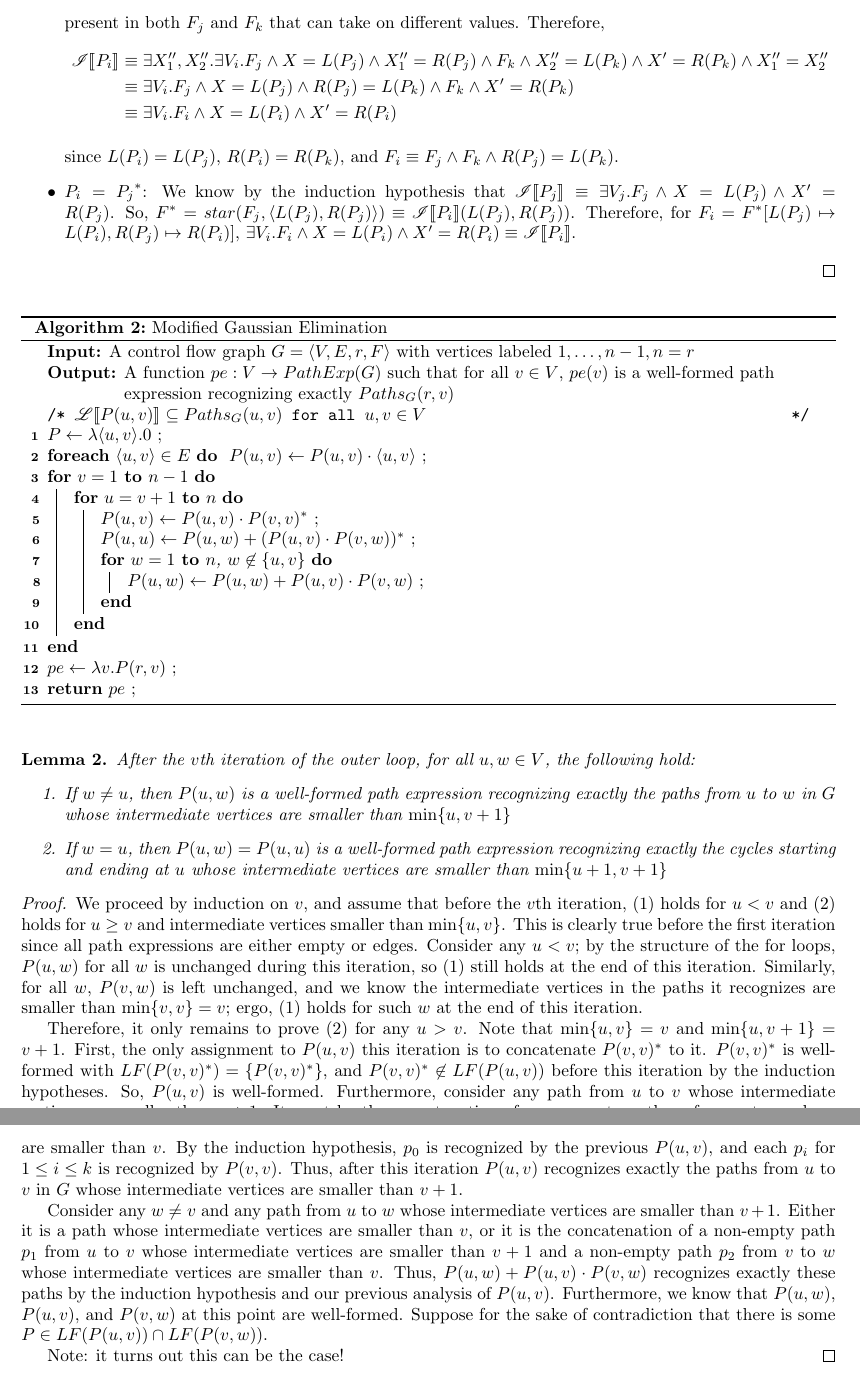
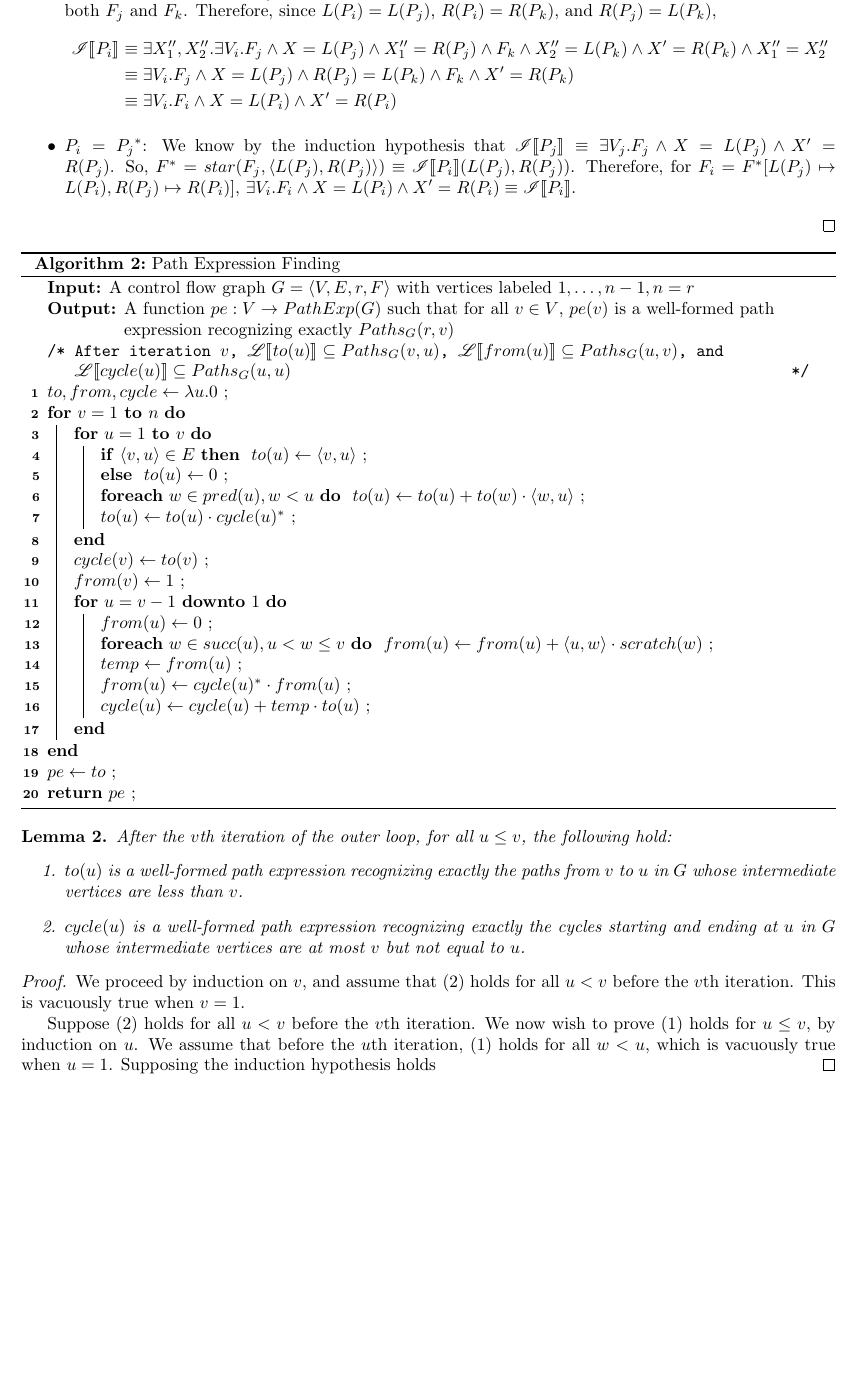
Before and after one commit to vihaanjim/path-expressions, a LaTeX document (pathexpr.tex): two parts of pages 3 and 4 of 4 before the commit and part of page 3 of 3 after it, the two joined at a grey line, cut at the place of the change, the shorter picture padded with empty space. Compiled offline with pdfLaTeX.

Commit message:
Modified condition that allows more elimination & should still hold

```diff
--- a/pathexpr.tex
+++ b/pathexpr.tex
@@ -265,5 +258,7 @@ $V_j = \{x_1, \dots, x_m\}$.
-    free variables present in both $F_j$ and $F_k$ that can take
-    on different values. Therefore,
+    By well-formedness, $LF(P_j) \cap LF(P_k) = \emptyset$. So,
+    by Lemma \ref{pe:freevars}, there are no free variables
+    present in both $F_j$ and $F_k$. Therefore, since
+    $L(P_i) = L(P_j)$, $R(P_i) = R(P_k)$, and $R(P_j) = L(P_k)$,
     \begin{align*}
       \tf{P_i}
       &\equiv \exists X''_1, X''_2. \exists V_i. F_j \land
@@ -273,9 +268,6 @@ $V_j = \{x_1, \dots, x_m\}$.
         R(P_j) = L(P_k) \land F_k \land X' = R(P_k) \\
       & \equiv \exists V_i. F_i \land X = L(P_i) \land X' = R(P_i)
     \end{align*}
-
-    since $L(P_i) = L(P_j)$, $R(P_i) = R(P_k)$, and
-    $F_i \equiv F_j \land F_k \land R(P_j) = L(P_k)$.
 
   \item $P_i = {P_j}^*$: We know by the induction hypothesis that
     $\tf{P_j} \equiv \exists V_j. F_j \land X = L(P_j) \land X' =
@@ -288,13 +280,14 @@ $V_j = \{x_1, \dots, x_m\}$.
   \end{itemize}
 \end{proof}
 
-% taken from Tarjan / Termination Analysis Without the Tears
-\begin{algorithm}
-  \caption{Modified Gaussian Elimination}
+\begin{algorithm}[H]
+  \caption{Path Expression Finding}
   \label{alg:gauss}
 
   \SetAlgoLined
   % \SetAlgoNoEnd
+
+  \SetKw{KwDownTo}{downto}
 
   \KwIn{A control flow graph $G=\tuple{V, E, r, F}$ with vertices
     labeled $1, \dots, n-1, n = r$}
@@ -303,69 +296,71 @@ $V_j = \{x_1, \dots, x_m\}$.
     $v \in V$, $pe(v)$ is a well-formed path expression
     recognizing exactly $Paths_G(r, v)$}
 
-  \tcc{$\si{P(u, v)} \subseteq Paths_G(u, v)$ for all
-    $u, v \in V$}
+  \tcc{After iteration $v$, $\si{to(u)} \subseteq Paths_G(v, u)$,
+    $\si{from(u)} \subseteq Paths_G(u, v)$, and
+    $\si{cycle(u)} \subseteq Paths_G(u, u)$}
 
-  $P \gets \lambda \tuple{u, v}. 0$ \;
+  $to, from, cycle \gets \lambda u. 0$ \;
 
-  \lForEach{$\tuple{u, v} \in E$}{
-    $P(u, v) \gets P(u, v) \cdot \tuple{u, v}$
-  }
+  \For{$v = 1$ \KwTo $n$}{
+    \For{$u = 1$ \KwTo $v$}{
 
-  \For{$v = 1$ \KwTo $n-1$}{
-    \For{$u = v + 1$ \KwTo $n$}{
+      \lIf{$\tuple{v, u} \in E$}{
+        $to(u) \gets \tuple{v, u}$
+      }
+      \lElse{
+        $to(u) \gets 0$
+      }
 
-      $P(u, v) \gets P(u, v) \cdot P(v, v)^*$ \;
+      \lForEach{$w \in pred(u), w < u$}{
+        $to(u) \gets to(u) + to(w) \cdot \tuple{w, u}$
+      }
 
-      $P(u, u) \gets P(u, w) + (P(u, v) \cdot P(v, w))^*$ \;
+      $to(u) \gets to(u) \cdot cycle(u)^*$ \;
 
-      \For{$w = 1$ \KwTo $n$, $w \not\in \{u, v\}$}{
-        $P(u, w) \gets P(u, w) + P(u, v) \cdot P(v, w)$ \;
+    }
+
+    $cycle(v) \gets to(v)$ \;
+
+    $from(v) \gets 1$ \;
+
+    \For{$u = v-1$ \KwDownTo $1$}{
+
+      $from(u) \gets 0$ \;
+
+      \lForEach{$w \in succ(u), u < w \le v$}{
+        $from(u) \gets from(u) + \tuple{u, w} \cdot scratch(w)$
       }
+
+      $temp \gets from(u)$ \;
+
+      $from(u) \gets cycle(u)^* \cdot from(u)$ \;
+
+      $cycle(u) \gets cycle(u) + temp \cdot to(u)$ \;
+
     }
   }
 
-  $pe \gets \lambda v. P(r, v)$ \;
+  $pe \gets to$ \;
 
   \Return $pe$ \;
-
 \end{algorithm}
 
 \begin{lemma}
   After the $v$th iteration of the outer loop, for all
-  $u, w \in V$, the following hold:
+  $u \le v$, the following hold:
   \begin{enumerate}
-  \item If $w \ne u$, then $P(u,w)$ is a well-formed path
-    expression recognizing exactly the paths from $u$ to $w$ in
-    $G$ whose intermediate vertices are smaller than
-    $\min \{u, v+1\}$
-  \item If $w = u$, then $P(u,w)=P(u,u)$ is a well-formed path
-    expression recognizing exactly the cycles starting and ending
-    at $u$ whose intermediate vertices are smaller than
-    $\min \{u+1, v+1\}$
+  \item $to(u)$ is a well-formed path expression recognizing
+    exactly the paths from $v$ to $u$ in $G$ whose intermediate
+    vertices are less than $v$.
+  \item $cycle(u)$ is a well-formed path expression recognizing
+    exactly the cycles starting and ending at $u$ in $G$ whose
+    intermediate vertices are at most $v$ but not equal to $u$.
   \end{enumerate}
 \end{lemma}
 
 \begin{proof}
-  We proceed by induction on $v$, and assume that before the
-  $v$th iteration, (1) holds for $u < v$ and (2) holds for
-  $u \ge v$ and intermediate vertices smaller than
-  $\min \{u, v\}$. This is clearly true before the first
-  iteration since all path expressions are either empty or
-  edges. Consider any $u < v$; by the structure of the for loops,
-  $P(u, w)$ for all $w$ is unchanged during this iteration, so
-  (1) still holds at the end of this iteration.  Similarly, for
-  all $w$, $P(v, w)$ is left unchanged, and we know the
-  intermediate vertices in the paths it recognizes are smaller
-  than $\min \{v, v\} = v$; ergo, (1) holds for such $w$ at the
-  end of this iteration.
+  We proceed by induction on $v$, and assume that (2) holds for
+  all $u < v$ before the $v$th iteration. This is vacuously true
+  when $v = 1$.
 
-  Therefore, it only remains to prove (2) for any $u > v$. Note
-  that $\min\{u, v\} = v$ and $\min\{u, v+1\} = v+1$. First, the
-  only assignment to $P(u, v)$ this iteration is to concatenate
-  $P(v, v)^*$ to it. $P(v, v)^*$ is well-formed with
-  $LF(P(v, v)^*) = \{P(v, v)^*\}$, and
-  $P(v, v)^* \not\in LF(P(u, v))$ before this iteration by the
-  induction hypotheses. So, $P(u, v)$ is
-  well-formed. Furthermore, consider any path from $u$ to $v$
-  whose intermediate vertices are smaller than $v+1$. It must be
@@ -375,23 +367,8 @@ $V_j = \{x_1, \dots, x_m\}$.
-  are smaller than $v$. By the induction hypothesis, $p_0$ is
-  recognized by the previous $P(u, v)$, and each $p_i$ for
-  $1 \le i \le k$ is recognized by $P(v, v)$. Thus, after this
-  iteration $P(u, v)$ recognizes exactly the paths from $u$ to
-  $v$ in $G$ whose intermediate vertices are smaller than $v+1$.
-
-  Consider any $w \ne v$ and any path from $u$ to $w$ whose
-  intermediate vertices are smaller than $v+1$. Either it is a
-  path whose intermediate vertices are smaller than $v$, or it is
-  the concatenation of a non-empty path $p_1$ from $u$ to $v$
-  whose intermediate vertices are smaller than $v+1$ and a
-  non-empty path $p_2$ from $v$ to $w$ whose intermediate
-  vertices are smaller than $v$. Thus, $P(u, w) + P(u, v) \cdot
-  P(v, w)$ recognizes exactly these paths by the induction
-  hypothesis and our previous analysis of $P(u, v)$. Furthermore,
-  we know that $P(u, w)$, $P(u, v)$, and $P(v, w)$ at this point
-  are well-formed. Suppose for the sake of contradiction that
-  there is some $P \in LF(P(u, v)) \cap LF(P(v, w))$.
-
-  Note: it turns out this can be the case!
+  Suppose (2) holds for all $u < v$ before the $v$th iteration.
+  We now wish to prove (1) holds for $u \le v$, by induction on
+  $u$. We assume that before the $u$th iteration, (1) holds for
+  all $w < u$, which is vacuously true when $u = 1$. Supposing
+  the induction hypothesis holds
 \end{proof}
 
 \end{document}
```
Also changed, not shown: pathexpr.tex (92 more changed lines).
